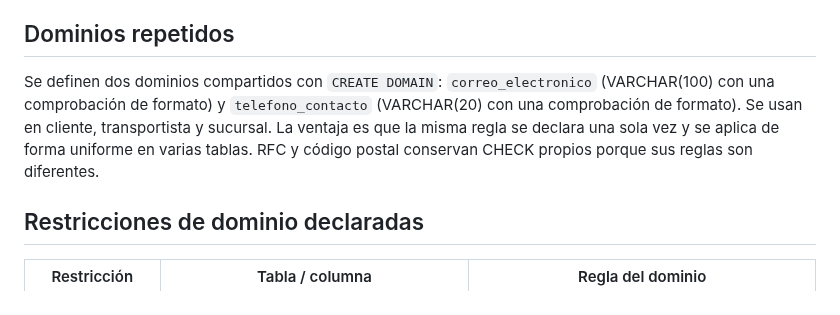
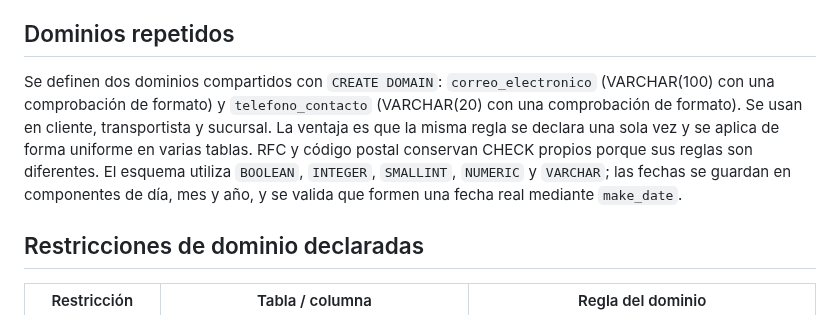
Before and after one commit to OmarFloresIIA/PRACTICABD_4-5, a Markdown page: Estructura-principal/practica4/dominios.md, the part around the change. GitHub-like rendering.

Commit message:
Ajustar la descripción a los tipos usados realmente en el esquema

```diff
--- a/Estructura-principal/practica4/dominios.md
+++ b/Estructura-principal/practica4/dominios.md
@@ -60,7 +60,7 @@ Los identificadores que pueden contener letras se guardan como texto. Los import
 
 ## Dominios repetidos
 
-Se definen dos dominios compartidos con `CREATE DOMAIN`: `correo_electronico` (VARCHAR(100) con una comprobación de formato) y `telefono_contacto` (VARCHAR(20) con una comprobación de formato). Se usan en cliente, transportista y sucursal. La ventaja es que la misma regla se declara una sola vez y se aplica de forma uniforme en varias tablas. RFC y código postal conservan CHECK propios porque sus reglas son diferentes.
+Se definen dos dominios compartidos con `CREATE DOMAIN`: `correo_electronico` (VARCHAR(100) con una comprobación de formato) y `telefono_contacto` (VARCHAR(20) con una comprobación de formato). Se usan en cliente, transportista y sucursal. La ventaja es que la misma regla se declara una sola vez y se aplica de forma uniforme en varias tablas. RFC y código postal conservan CHECK propios porque sus reglas son diferentes. El esquema utiliza `BOOLEAN`, `INTEGER`, `SMALLINT`, `NUMERIC` y `VARCHAR`; las fechas se guardan en componentes de día, mes y año, y se valida que formen una fecha real mediante `make_date`.
 
 ## Restricciones de dominio declaradas
 
```
